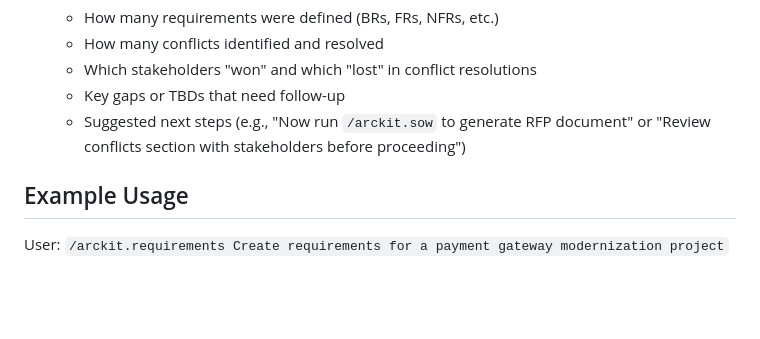
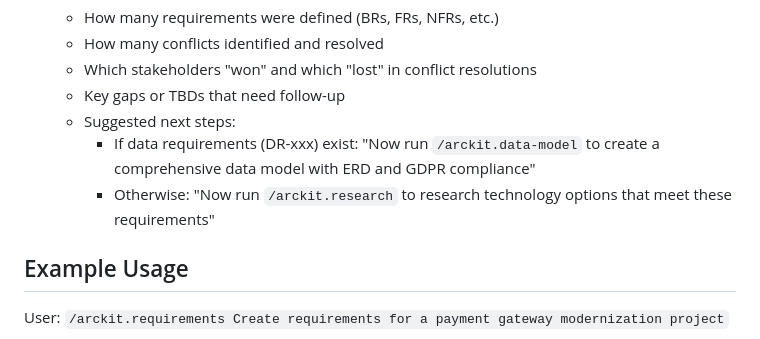
Before and after one commit to tractorjuice/arckit-test-project-v6-patent-system, a Markdown page: .claude/commands/arckit.requirements.md, the part around the change. GitHub-like rendering; blank space fills up the shorter version.

```diff
--- a/.claude/commands/arckit.requirements.md
+++ b/.claude/commands/arckit.requirements.md
@@ -112,7 +112,9 @@ $ARGUMENTS
    - How many conflicts identified and resolved
    - Which stakeholders "won" and which "lost" in conflict resolutions
    - Key gaps or TBDs that need follow-up
-   - Suggested next steps (e.g., "Now run `/arckit.sow` to generate RFP document" or "Review conflicts section with stakeholders before proceeding")
+   - Suggested next steps:
+     - If data requirements (DR-xxx) exist: "Now run `/arckit.data-model` to create a comprehensive data model with ERD and GDPR compliance"
+     - Otherwise: "Now run `/arckit.research` to research technology options that meet these requirements"
 
 ## Example Usage
 
```
Also changed, not shown: .codex/prompts/arckit.requirements.md (+3 -1 lines).
